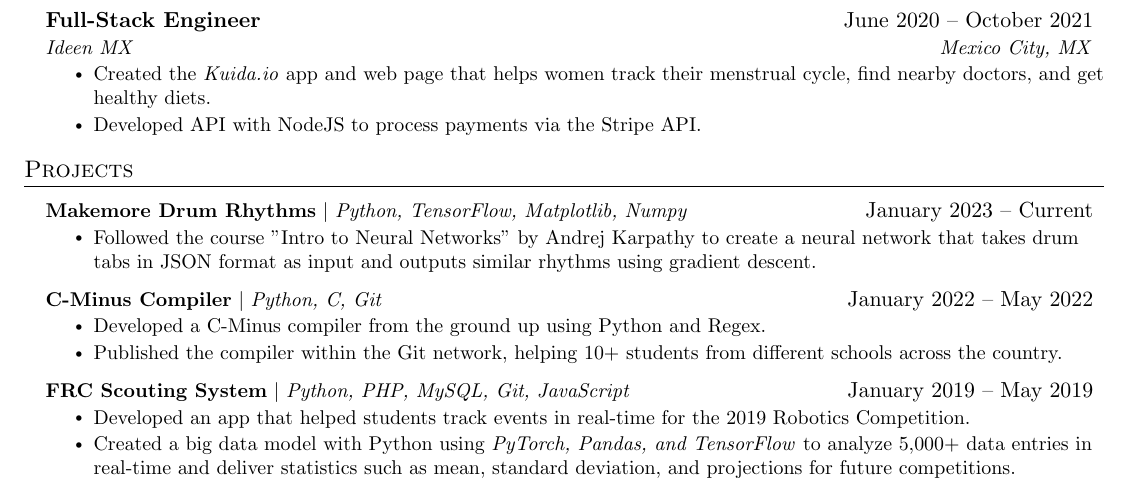
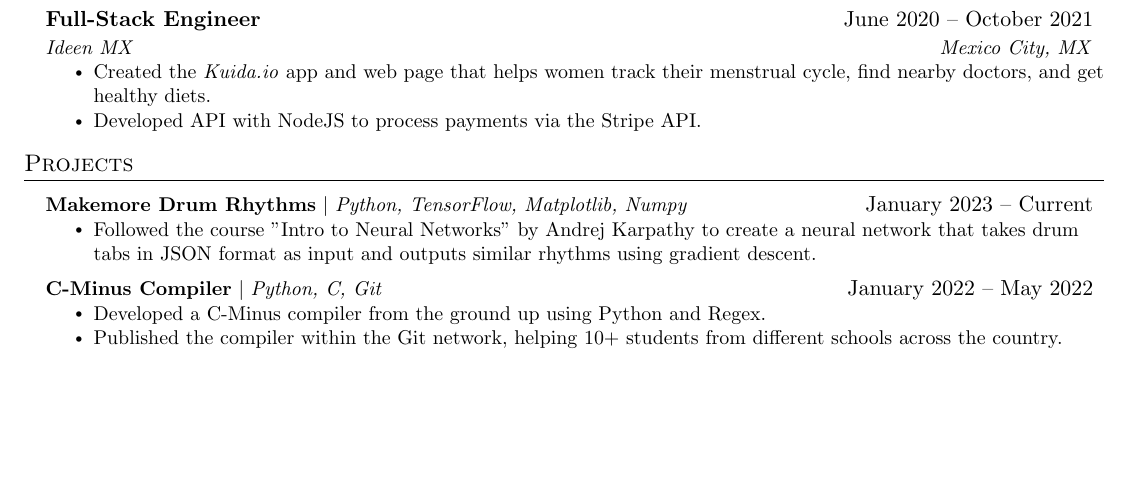
Before and after one commit to MrCasco/resume, a LaTeX CV (resume.tex): part of page 1 of 2 before the commit and part of the page after it, cut so that both start at the same text, the shorter picture padded with empty space. Compiled offline with pdfLaTeX.

Commit message:
Update resume.tex

```diff
--- a/resume.tex
+++ b/resume.tex
@@ -159,12 +159,6 @@
             \resumeItem{Developed a C-Minus compiler from the ground up using Python and Regex.}
             \resumeItem{Published the compiler within the Git network, helping 10+ students from different schools across the country.}
           \resumeItemListEnd
-      \resumeProjectHeading
-          {\textbf{FRC Scouting System} $|$ \emph{Python, PHP, MySQL, Git, JavaScript}}{January 2019 -- May 2019}
-          \resumeItemListStart
-            \resumeItem{Developed an app that helped students track events in real-time for the 2019 Robotics Competition.}
-            \resumeItem{Created a big data model with Python using \emph{PyTorch, Pandas, and TensorFlow} to analyze 5,000+ data entries in real-time and deliver statistics such as mean, standard deviation, and projections for future competitions.}
-          \resumeItemListEnd
     \resumeSubHeadingListEnd
 
 %-----------TECHNICAL SKILLS-----------
```
